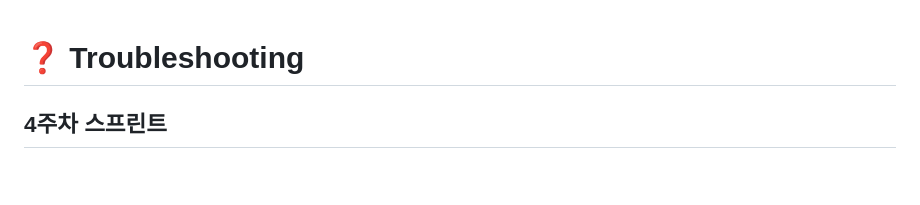
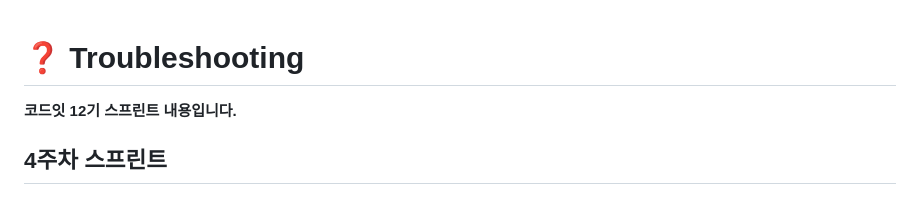
Before and after one commit to ToKyun02/webSite, a Markdown page: README.md, the part around the change. Drawn GitHub-style.

Commit message:
docs : 참고 내용 추가

```diff
--- a/README.md
+++ b/README.md
@@ -1,4 +1,6 @@
 # ❓ Troubleshooting
+
+**코드잇 12기 스프린트 내용입니다.**
 
 ## 4주차 스프린트
 
```
